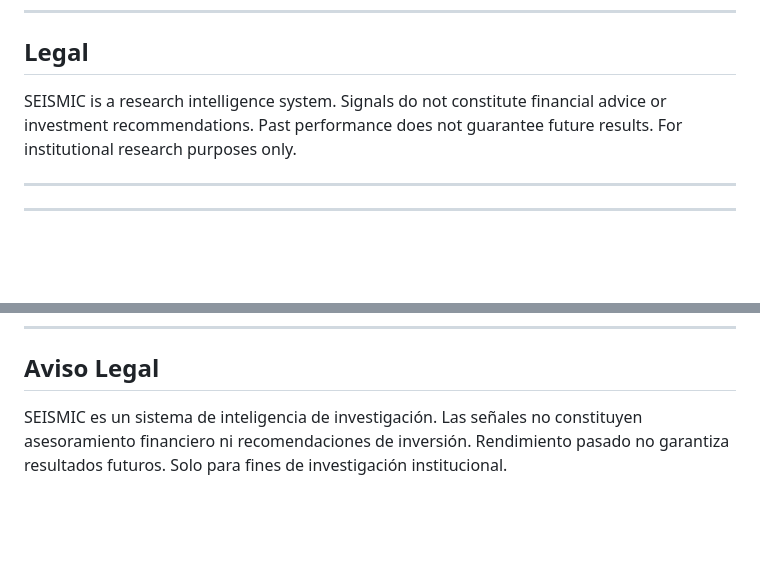
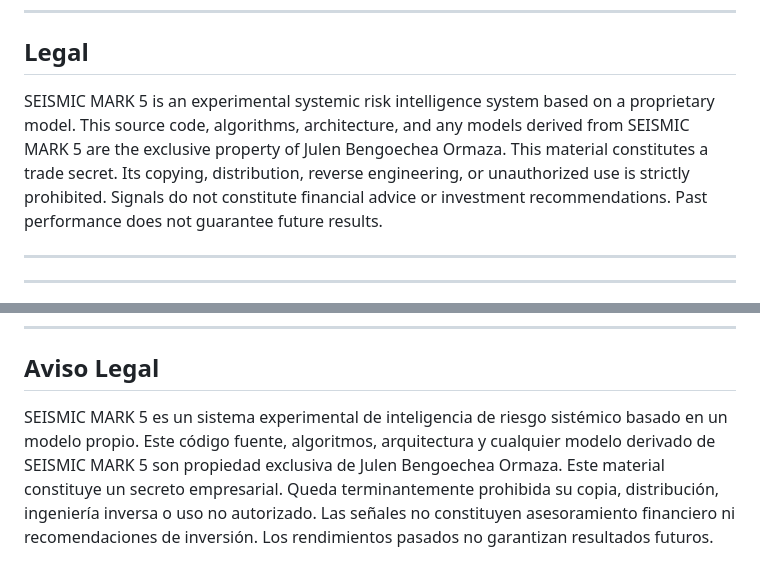
Before and after one commit to BengoecheaJulen/Sismografo-MARK-5.1, a Markdown page: README.md, 2 parts joined by grey strips. Drawn GitHub-style; blank space fills up the shorter version.

Commit message:
Update legal disclaimer for SEISMIC MARK 5

```diff
--- a/README.md
+++ b/README.md
@@ -92,7 +92,7 @@ In extreme market events (σ > 0.30), combining SEISMIC with GARCH reduces predi
 
 ## Legal
 
-SEISMIC is a research intelligence system. Signals do not constitute financial advice or investment recommendations. Past performance does not guarantee future results. For institutional research purposes only.
+ SEISMIC MARK 5 is an experimental systemic risk intelligence system based on a proprietary model. This source code, algorithms, architecture, and any models derived from SEISMIC MARK 5 are the exclusive property of Julen Bengoechea Ormaza. This material constitutes a trade secret. Its copying, distribution, reverse engineering, or unauthorized use is strictly prohibited. Signals do not constitute financial advice or investment recommendations. Past performance does not guarantee future results.
 
 ---
 
@@ -192,4 +192,4 @@ En eventos de mercado extremos (σ > 0.30), combinar SEISMIC con GARCH reduce el
 
 ## Aviso Legal
 
-SEISMIC es un sistema de inteligencia de investigación. Las señales no constituyen asesoramiento financiero ni recomendaciones de inversión. Rendimiento pasado no garantiza resultados futuros. Solo para fines de investigación institucional.
+SEISMIC MARK 5 es un sistema experimental de inteligencia de riesgo sistémico basado en un modelo propio. Este código fuente, algoritmos, arquitectura y cualquier modelo derivado de SEISMIC MARK 5 son propiedad exclusiva de Julen Bengoechea Ormaza. Este material constituye un secreto empresarial. Queda terminantemente prohibida su copia, distribución, ingeniería inversa o uso no autorizado. Las señales no constituyen asesoramiento financiero ni recomendaciones de inversión. Los rendimientos pasados no garantizan resultados futuros.
```
